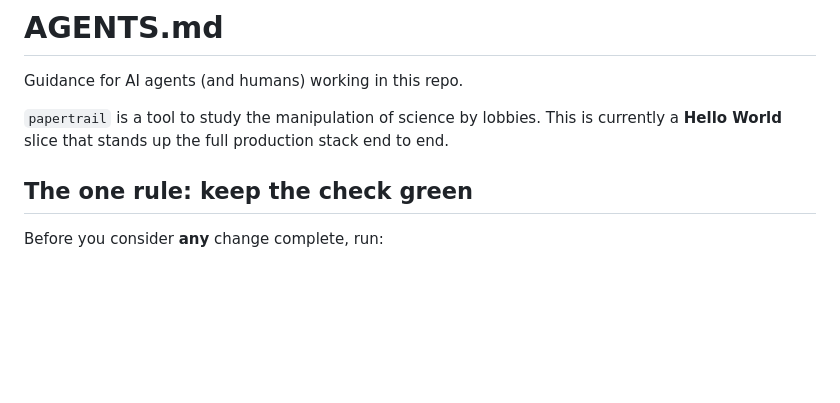
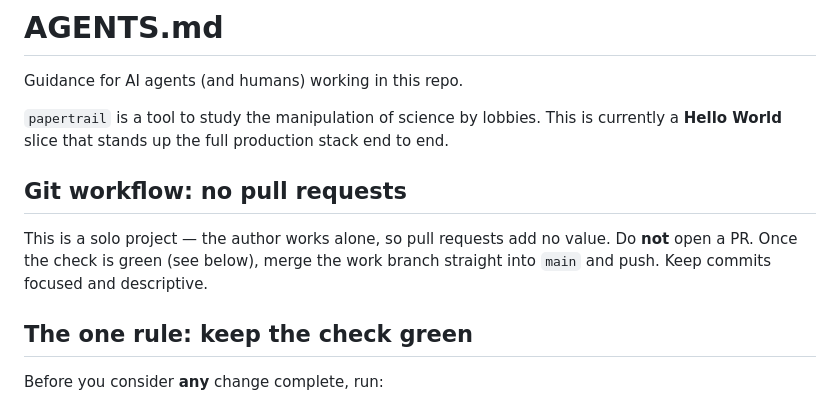
Before and after one commit to nicolaslecrique/papertrail, a Markdown page: AGENTS.md, the part around the change. Drawn GitHub-style; blank space fills up the shorter version.

Commit message:
docs: note the solo, no-PR git workflow in AGENTS.md
Co-Authored-By: Claude Opus 4.8 <noreply@anthropic.com>

```diff
--- a/AGENTS.md
+++ b/AGENTS.md
@@ -4,6 +4,12 @@ Guidance for AI agents (and humans) working in this repo.
 
 `papertrail` is a tool to study the manipulation of science by lobbies. This is
 currently a **Hello World** slice that stands up the full production stack end to end.
+
+## Git workflow: no pull requests
+
+This is a solo project — the author works alone, so pull requests add no value.
+Do **not** open a PR. Once the check is green (see below), merge the work branch
+straight into `main` and push. Keep commits focused and descriptive.
 
 ## The one rule: keep the check green
 
```
